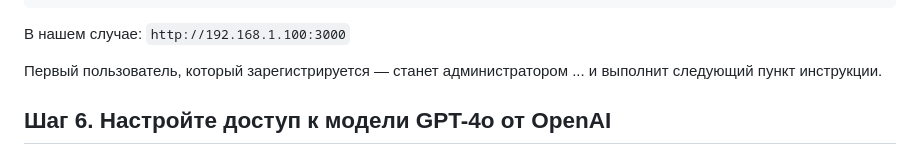
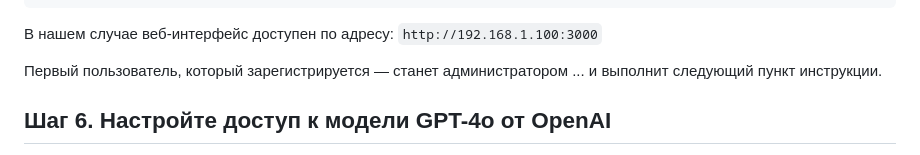
Before and after one commit to PavelAIM/demo-repository-docs, a Markdown page: inst-hbr-0.md, the part around the change. Drawn GitHub-style.

````diff
--- a/inst-hbr-0.md
+++ b/inst-hbr-0.md
@@ -114,7 +114,7 @@ ip addr show
 #  ...
 # Видим ip-адрес: 192.168.1.100 - запоминаем его.
 ```
-В нашем случае: `http://192.168.1.100:3000`
+В нашем случае веб-интерфейс доступен по адресу: `http://192.168.1.100:3000`
 
 Первый пользователь, который зарегистрируется — станет администратором ... и выполнит следующий пункт инструкции.
 
````
